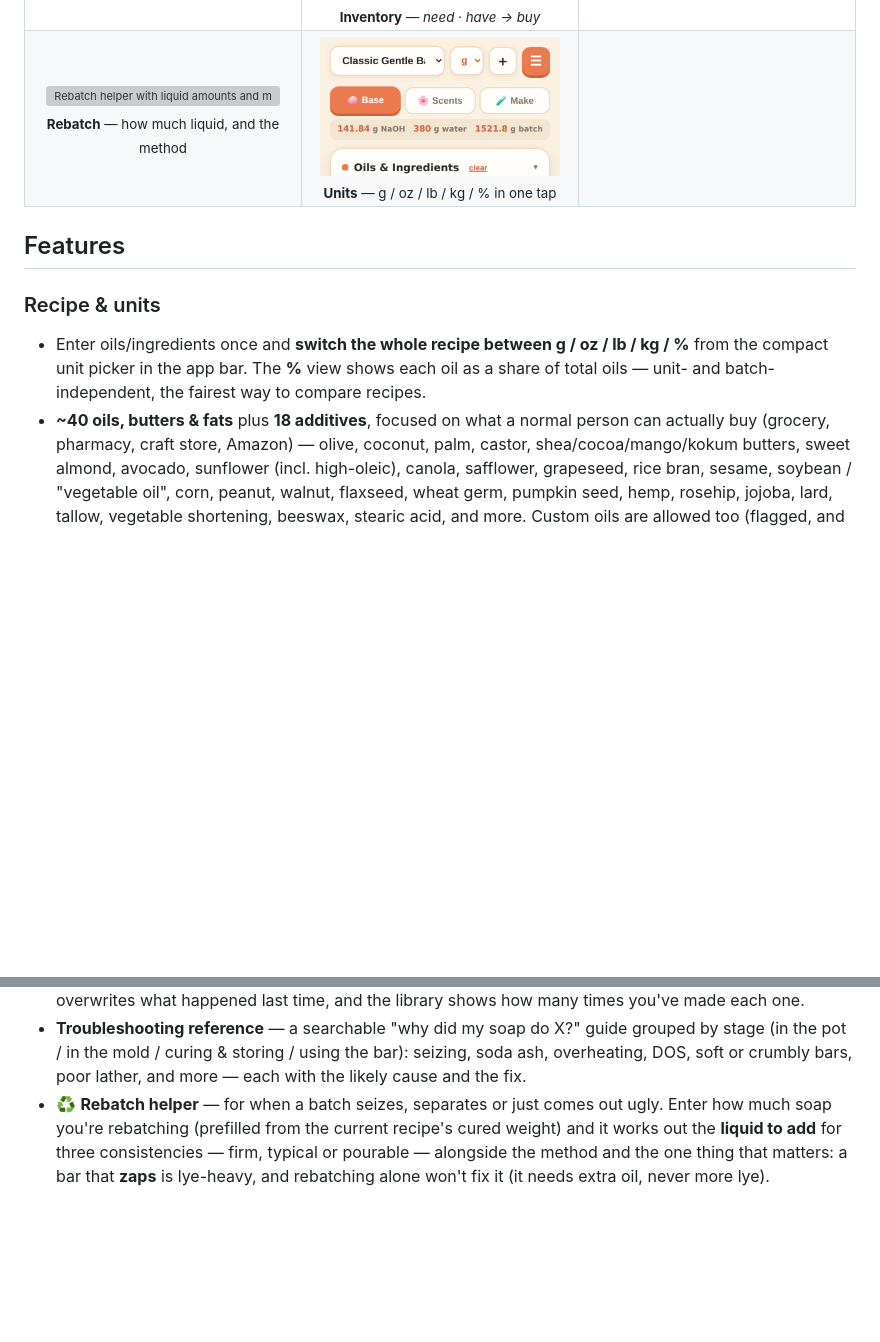
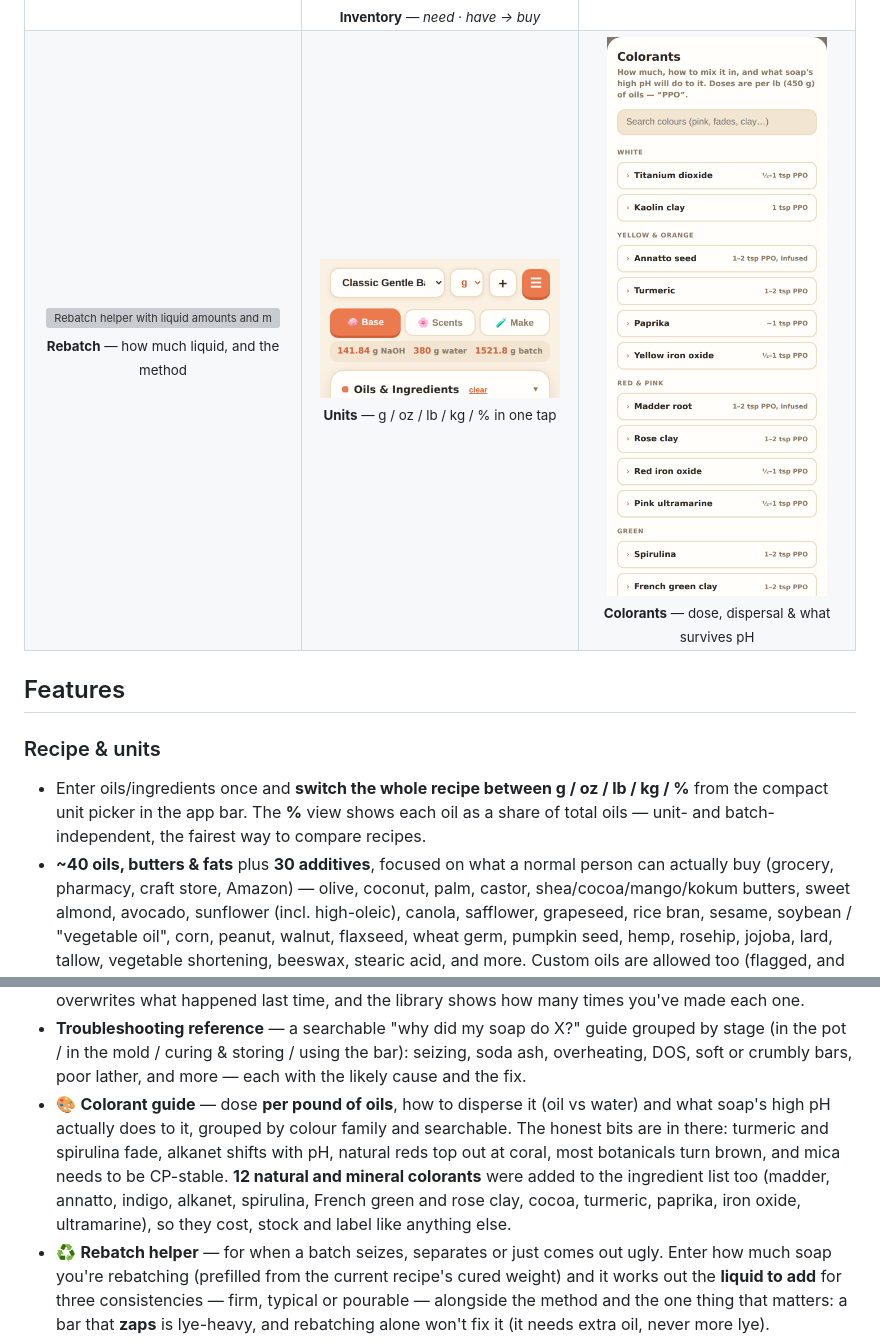
Before and after one commit to PhatBanana/Soap, a Markdown page: README.md, 2 parts joined by grey strips. Rendered like a GitHub page; pictures changed too: screenshots/24-colorants.png (added); blank space fills up the shorter version; grey boxes are pictures that could not be loaded.

```diff
--- a/README.md
+++ b/README.md
@@ -55,7 +55,7 @@ phone in the kitchen or on a desktop.
   <tr>
     <td align="center"><img src="screenshots/23-rebatch.png" width="240" alt="Rebatch helper with liquid amounts and method"><br><sub><b>Rebatch</b> — how much liquid, and the method</sub></td>
     <td align="center"><img src="screenshots/19-appbar-units.png" width="240" alt="Unit picker in the app bar"><br><sub><b>Units</b> — g / oz / lb / kg / % in one tap</sub></td>
-    <td></td>
+    <td align="center"><img src="screenshots/24-colorants.png" width="240" alt="Colorant guide grouped by colour family"><br><sub><b>Colorants</b> — dose, dispersal &amp; what survives pH</sub></td>
   </tr>
 </table>
 
@@ -66,7 +66,7 @@ phone in the kitchen or on a desktop.
   kg / %** from the compact unit picker in the app bar. The **%** view shows each oil
   as a share of total oils — unit- and batch-independent, the fairest way to compare
   recipes.
-- **~40 oils, butters & fats** plus **18 additives**, focused on what a normal
+- **~40 oils, butters & fats** plus **30 additives**, focused on what a normal
   person can actually buy (grocery, pharmacy, craft store, Amazon) — olive,
   coconut, palm, castor, shea/cocoa/mango/kokum butters, sweet almond, avocado,
   sunflower (incl. high-oleic), canola, safflower, grapeseed, rice bran, sesame,
@@ -206,6 +206,14 @@ phone in the kitchen or on a desktop.
   by stage (in the pot / in the mold / curing & storing / using the bar): seizing,
   soda ash, overheating, DOS, soft or crumbly bars, poor lather, and more — each with
   the likely cause and the fix.
+- 🎨 **Colorant guide** — dose **per pound of oils**, how to disperse it (oil vs water)
+  and what soap's high pH actually does to it, grouped by colour family and searchable.
+  The honest bits are in there: turmeric and spirulina fade, alkanet shifts with pH,
+  natural reds top out at coral, most botanicals turn brown, and mica needs to be
+  CP-stable. **12 natural and mineral colorants** were added to the ingredient list too
+  (madder, annatto, indigo, alkanet, spirulina, French green and rose clay, cocoa,
+  turmeric, paprika, iron oxide, ultramarine), so they cost, stock and label like
+  anything else.
 - ♻️ **Rebatch helper** — for when a batch seizes, separates or just comes out ugly.
   Enter how much soap you're rebatching (prefilled from the current recipe's cured
   weight) and it works out the **liquid to add** for three consistencies — firm,
```
Also changed, not shown: ROADMAP.md (+13 -7 lines), 6 other files.
